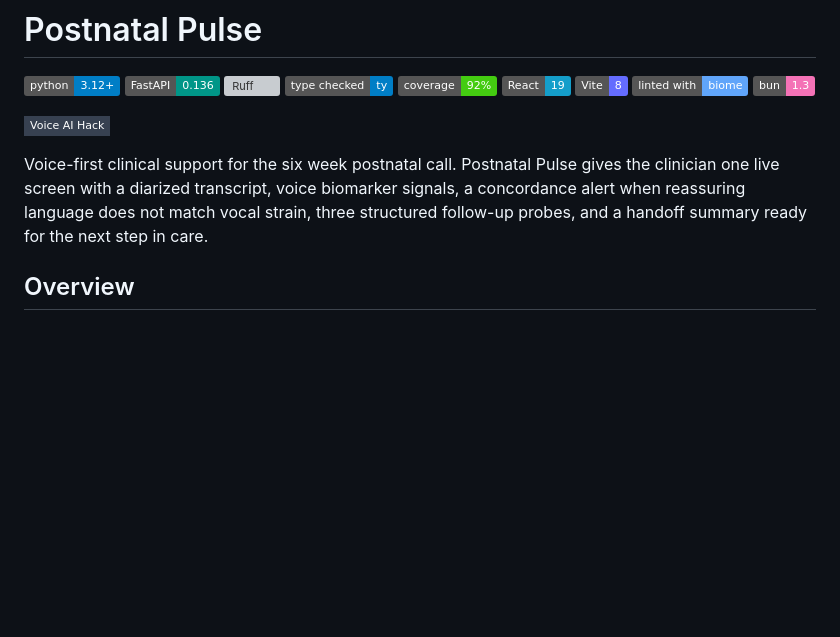
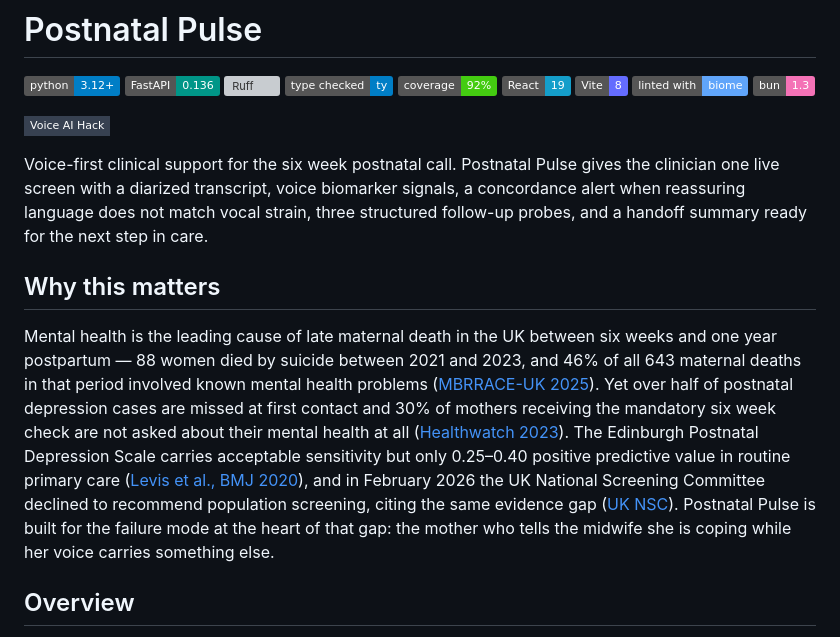
Before and after one commit to jjovalle99/postnatal-pulse, a Markdown page: README.md, the part around the change. GitHub-like rendering; badges without logos; blank space fills up the shorter version; grey boxes are pictures that could not be loaded.

Commit message:
docs: motivate project with maternal mental health stats
Adds a Why-this-matters paragraph between the lead and Overview with four
inline citations: MBRRACE-UK 2025, Healthwatch 2023, Levis BMJ 2020, UK NSC
Feb 2026.

```diff
--- a/README.md
+++ b/README.md
@@ -5,6 +5,10 @@
 [![Voice AI Hack](https://img.shields.io/badge/Voice%20AI%20Hack-374151?style=flat-square&logo=rocket&logoColor=white)]()
 
 Voice-first clinical support for the six week postnatal call. Postnatal Pulse gives the clinician one live screen with a diarized transcript, voice biomarker signals, a concordance alert when reassuring language does not match vocal strain, three structured follow-up probes, and a handoff summary ready for the next step in care.
+
+## Why this matters
+
+Mental health is the leading cause of late maternal death in the UK between six weeks and one year postpartum — 88 women died by suicide between 2021 and 2023, and 46% of all 643 maternal deaths in that period involved known mental health problems ([MBRRACE-UK 2025](https://maternalmentalhealthalliance.org/news/mbrrace-2025-suicide-leading-cause-maternal-death/)). Yet over half of postnatal depression cases are missed at first contact and 30% of mothers receiving the mandatory six week check are not asked about their mental health at all ([Healthwatch 2023](https://www.healthwatch.co.uk/news/2023-03-14/six-week-postnatal-checks-are-failing-many-new-mothers)). The Edinburgh Postnatal Depression Scale carries acceptable sensitivity but only 0.25–0.40 positive predictive value in routine primary care ([Levis et al., BMJ 2020](https://pubmed.ncbi.nlm.nih.gov/33177069/)), and in February 2026 the UK National Screening Committee declined to recommend population screening, citing the same evidence gap ([UK NSC](https://nationalscreening.blog.gov.uk/2025/11/12/uk-nsc-consults-on-evidence-related-to-screening-for-antenatal-and-postnatal-mental-health-conditions/)). Postnatal Pulse is built for the failure mode at the heart of that gap: the mother who tells the midwife she is coping while her voice carries something else.
 
 ## Overview
 
```
